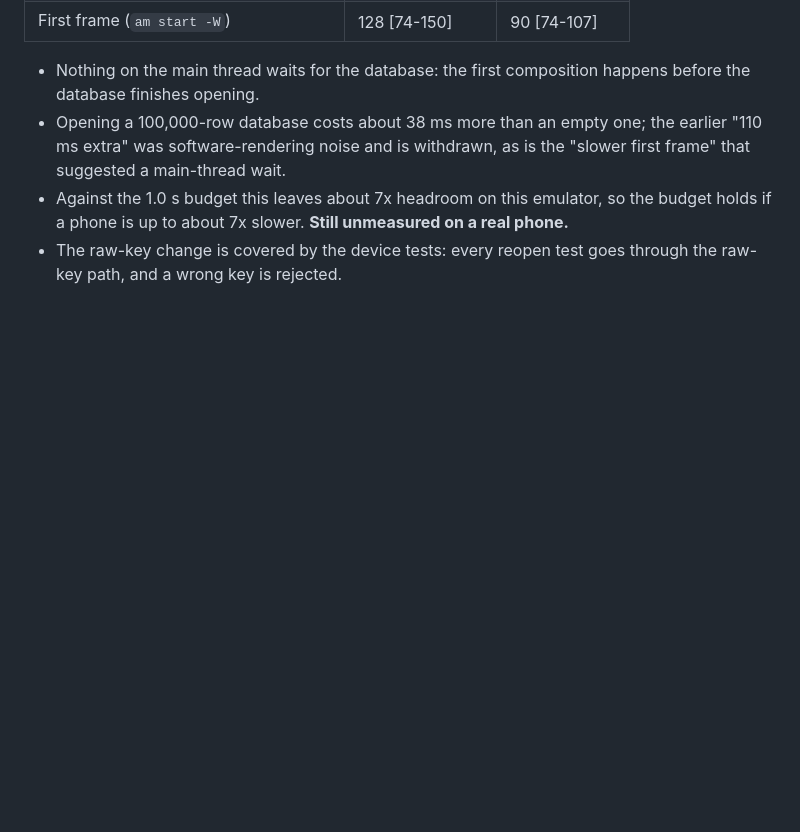
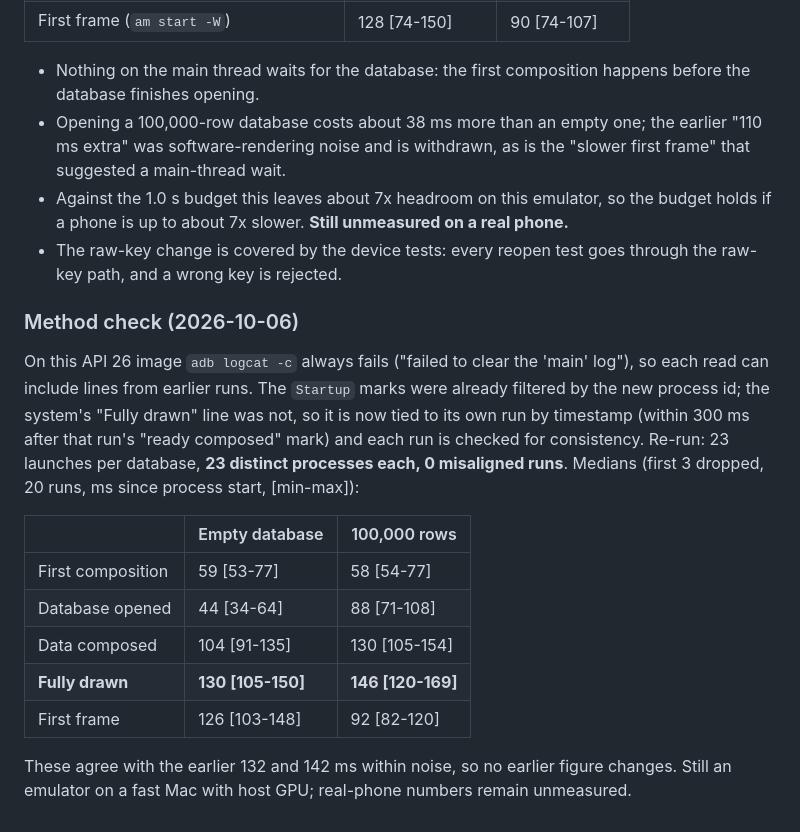
Before and after one commit to chandu-007/expenses-tracker, a Markdown page: docs/PHASE0_PROGRESS.md, the part around the change. Rendered like a GitHub page; blank space fills up the shorter version.

Commit message:
Cold-start re-measurement with per-run log matching

```diff
--- a/docs/PHASE0_PROGRESS.md
+++ b/docs/PHASE0_PROGRESS.md
@@ -235,3 +235,16 @@ The earlier emulator runs used `-gpu swiftshader_indirect`, i.e. software render
 - Opening a 100,000-row database costs about 38 ms more than an empty one; the earlier "110 ms extra" was software-rendering noise and is withdrawn, as is the "slower first frame" that suggested a main-thread wait.
 - Against the 1.0 s budget this leaves about 7x headroom on this emulator, so the budget holds if a phone is up to about 7x slower. **Still unmeasured on a real phone.**
 - The raw-key change is covered by the device tests: every reopen test goes through the raw-key path, and a wrong key is rejected.
+
+### Method check (2026-10-06)
+On this API 26 image `adb logcat -c` always fails ("failed to clear the 'main' log"), so each read can include lines from earlier runs. The `Startup` marks were already filtered by the new process id; the system's "Fully drawn" line was not, so it is now tied to its own run by timestamp (within 300 ms after that run's "ready composed" mark) and each run is checked for consistency. Re-run: 23 launches per database, **23 distinct processes each, 0 misaligned runs**. Medians (first 3 dropped, 20 runs, ms since process start, [min-max]):
+
+| | Empty database | 100,000 rows |
+|---|---|---|
+| First composition | 59 [53-77] | 58 [54-77] |
+| Database opened | 44 [34-64] | 88 [71-108] |
+| Data composed | 104 [91-135] | 130 [105-154] |
+| **Fully drawn** | **130 [105-150]** | **146 [120-169]** |
+| First frame | 126 [103-148] | 92 [82-120] |
+
+These agree with the earlier 132 and 142 ms within noise, so no earlier figure changes. Still an emulator on a fast Mac with host GPU; real-phone numbers remain unmeasured.
```
